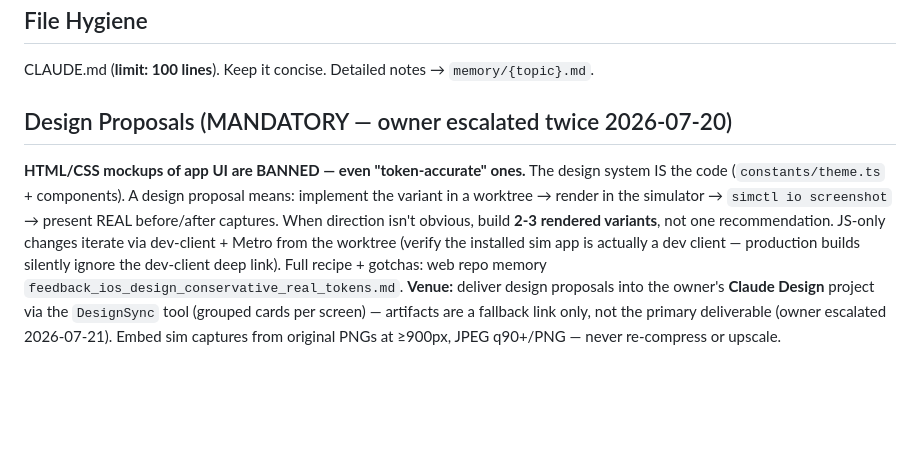
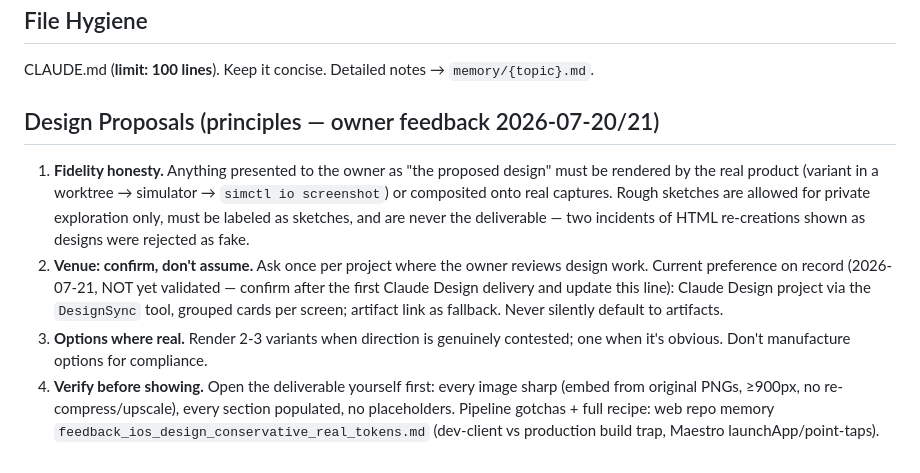
Before and after one commit to thomaspryor/BroadwayScorecard-app, a Markdown page: CLAUDE.md, the part around the change. Rendered like a GitHub page; blank space fills up the shorter version.

Commit message:
docs: design-proposal rules from bans to principles (fidelity honesty, confirm venue w/ validation checkpoint, real options only, verify before showing)

```diff
--- a/CLAUDE.md
+++ b/CLAUDE.md
@@ -104,6 +104,9 @@ The source web project lives at: `~/Broadwayscore/` (repo: `thomaspryor/Broadway
 ## File Hygiene
 CLAUDE.md (**limit: 100 lines**). Keep it concise. Detailed notes → `memory/{topic}.md`.
 
-## Design Proposals (MANDATORY — owner escalated twice 2026-07-20)
-**HTML/CSS mockups of app UI are BANNED — even "token-accurate" ones.** The design system IS the code (`constants/theme.ts` + components). A design proposal means: implement the variant in a worktree → render in the simulator → `simctl io screenshot` → present REAL before/after captures. When direction isn't obvious, build **2-3 rendered variants**, not one recommendation. JS-only changes iterate via dev-client + Metro from the worktree (verify the installed sim app is actually a dev client — production builds silently ignore the dev-client deep link). Full recipe + gotchas: web repo memory `feedback_ios_design_conservative_real_tokens.md`.
-**Venue:** deliver design proposals into the owner's **Claude Design** project via the `DesignSync` tool (grouped cards per screen) — artifacts are a fallback link only, not the primary deliverable (owner escalated 2026-07-21). Embed sim captures from original PNGs at ≥900px, JPEG q90+/PNG — never re-compress or upscale.
+## Design Proposals (principles — owner feedback 2026-07-20/21)
+1. **Fidelity honesty.** Anything presented to the owner as "the proposed design" must be rendered by the real product (variant in a worktree → simulator → `simctl io screenshot`) or composited onto real captures. Rough sketches are allowed for private exploration only, must be labeled as sketches, and are never the deliverable — two incidents of HTML re-creations shown as designs were rejected as fake.
+2. **Venue: confirm, don't assume.** Ask once per project where the owner reviews design work. Current preference on record (2026-07-21, NOT yet validated — confirm after the first Claude Design delivery and update this line): Claude Design project via the `DesignSync` tool, grouped cards per screen; artifact link as fallback. Never silently default to artifacts.
+3. **Options where real.** Render 2-3 variants when direction is genuinely contested; one when it's obvious. Don't manufacture options for compliance.
+4. **Verify before showing.** Open the deliverable yourself first: every image sharp (embed from original PNGs, ≥900px, no re-compress/upscale), every section populated, no placeholders.
+Pipeline gotchas + full recipe: web repo memory `feedback_ios_design_conservative_real_tokens.md` (dev-client vs production build trap, Maestro launchApp/point-taps).
```
